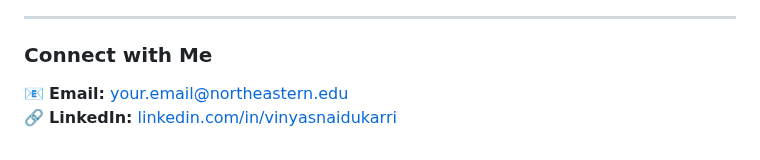
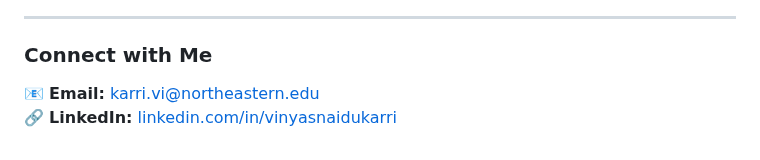
Before and after one commit to VinyasNaidu/VinyasNaidu, a Markdown page: README.md, the part around the change. GitHub-like rendering.

Commit message:
Update email address in README

```diff
--- a/README.md
+++ b/README.md
@@ -93,5 +93,5 @@
 
 ### Connect with Me
 
-📧 **Email:** your.email@northeastern.edu
+📧 **Email:** karri.vi@northeastern.edu
 🔗 **LinkedIn:** [linkedin.com/in/vinyasnaidukarri](https://www.linkedin.com/in/vinyasnaidukarri/)
```
